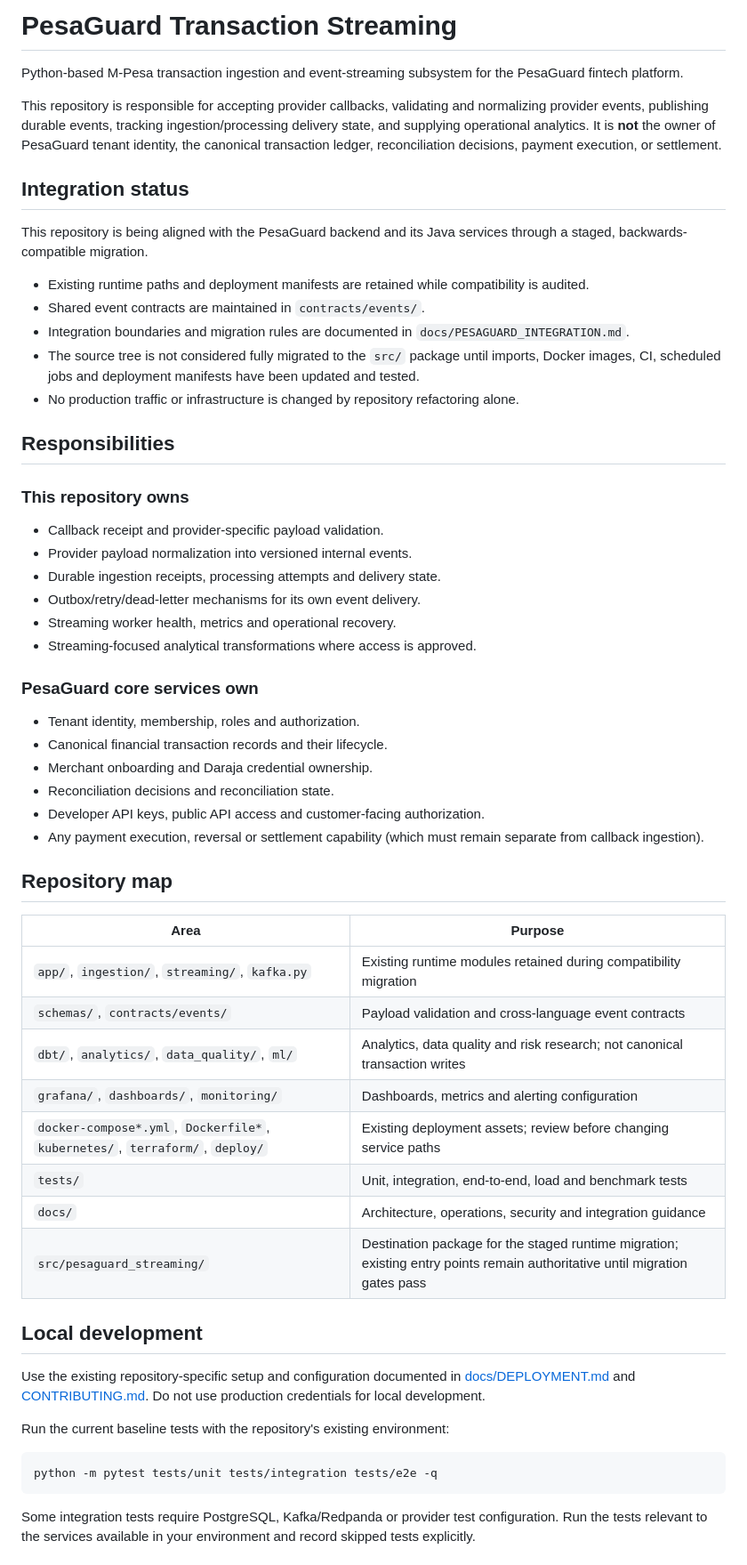
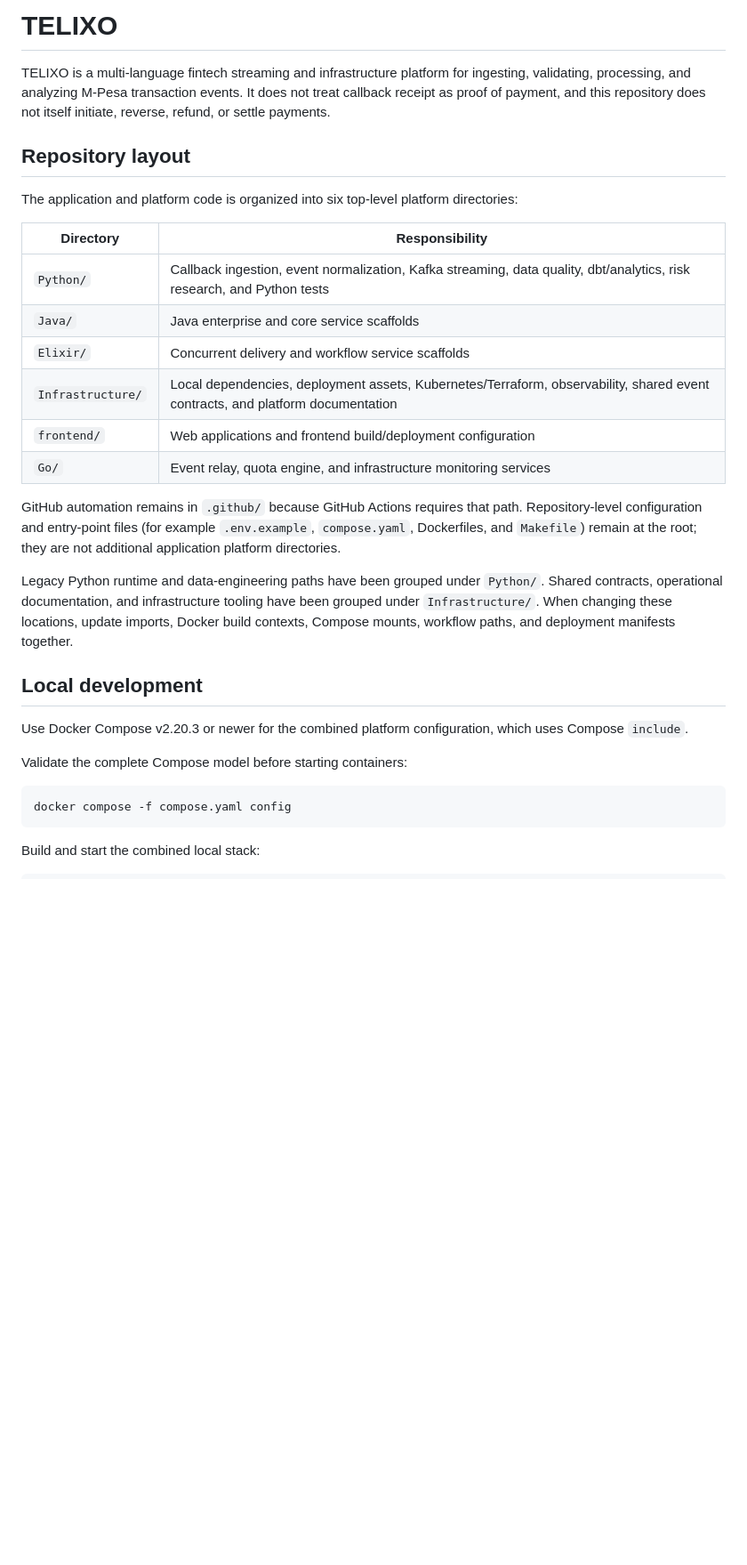
Before and after one commit to Victor-Kipruto-Rop/Real_Time_Transaction_Streaming-MPESA-, a Markdown page: README.md, the part around one of its changes. Shown at 89% size. GitHub-like rendering; blank space fills up the shorter version.

Commit message:
Document TELIXO six-platform repository layout

````diff
--- a/README.md
+++ b/README.md
@@ -1,59 +1,33 @@
-# PesaGuard Transaction Streaming
+# TELIXO
 
-Python-based M-Pesa transaction ingestion and event-streaming subsystem for the PesaGuard fintech platform.
+TELIXO is a multi-language fintech streaming and infrastructure platform for ingesting, validating, processing, and analyzing M-Pesa transaction events. It does not treat callback receipt as proof of payment, and this repository does not itself initiate, reverse, refund, or settle payments.
 
-This repository is responsible for accepting provider callbacks, validating and normalizing provider events, publishing durable events, tracking ingestion/processing delivery state, and supplying operational analytics. It is **not** the owner of PesaGuard tenant identity, the canonical transaction ledger, reconciliation decisions, payment execution, or settlement.
+## Repository layout
 
-## Integration status
+The application and platform code is organized into six top-level platform directories:
 
-This repository is being aligned with the PesaGuard backend and its Java services through a staged, backwards-compatible migration.
+| Directory | Responsibility |
+|---|---|
+| `Python/` | Callback ingestion, event normalization, Kafka streaming, data quality, dbt/analytics, risk research, and Python tests |
+| `Java/` | Java enterprise and core service scaffolds |
+| `Elixir/` | Concurrent delivery and workflow service scaffolds |
+| `Infrastructure/` | Local dependencies, deployment assets, Kubernetes/Terraform, observability, shared event contracts, and platform documentation |
+| `frontend/` | Web applications and frontend build/deployment configuration |
+| `Go/` | Event relay, quota engine, and infrastructure monitoring services |
 
-- Existing runtime paths and deployment manifests are retained while compatibility is audited.
-- Shared event contracts are maintained in `contracts/events/`.
-- Integration boundaries and migration rules are documented in `docs/PESAGUARD_INTEGRATION.md`.
-- The source tree is not considered fully migrated to the `src/` package until imports, Docker images, CI, scheduled jobs and deployment manifests have been updated and tested.
-- No production traffic or infrastructure is changed by repository refactoring alone.
+GitHub automation remains in `.github/` because GitHub Actions requires that path. Repository-level configuration and entry-point files (for example `.env.example`, `compose.yaml`, Dockerfiles, and `Makefile`) remain at the root; they are not additional application platform directories.
 
-## Responsibilities
-
-### This repository owns
-- Callback receipt and provider-specific payload validation.
-- Provider payload normalization into versioned internal events.
-- Durable ingestion receipts, processing attempts and delivery state.
-- Outbox/retry/dead-letter mechanisms for its own event delivery.
-- Streaming worker health, metrics and operational recovery.
-- Streaming-focused analytical transformations where access is approved.
-
-### PesaGuard core services own
-- Tenant identity, membership, roles and authorization.
-- Canonical financial transaction records and their lifecycle.
-- Merchant onboarding and Daraja credential ownership.
-- Reconciliation decisions and reconciliation state.
-- Developer API keys, public API access and customer-facing authorization.
-- Any payment execution, reversal or settlement capability (which must remain separate from callback ingestion).
-
-## Repository map
-
-| Area | Purpose |
-|---|---|
-| `app/`, `ingestion/`, `streaming/`, `kafka.py` | Existing runtime modules retained during compatibility migration |
-| `schemas/`, `contracts/events/` | Payload validation and cross-language event contracts |
-| `dbt/`, `analytics/`, `data_quality/`, `ml/` | Analytics, data quality and risk research; not canonical transaction writes |
-| `grafana/`, `dashboards/`, `monitoring/` | Dashboards, metrics and alerting configuration |
-| `docker-compose*.yml`, `Dockerfile*`, `kubernetes/`, `terraform/`, `deploy/` | Existing deployment assets; review before changing service paths |
-| `tests/` | Unit, integration, end-to-end, load and benchmark tests |
-| `docs/` | Architecture, operations, security and integration guidance |
-| `src/pesaguard_streaming/` | Destination package for the staged runtime migration; existing entry points remain authoritative until migration gates pass |
+Legacy Python runtime and data-engineering paths have been grouped under `Python/`. Shared contracts, operational documentation, and infrastructure tooling have been grouped under `Infrastructure/`. When changing these locations, update imports, Docker build contexts, Compose mounts, workflow paths, and deployment manifests together.
 
 ## Local development
 
-Use the existing repository-specific setup and configuration documented in [docs/DEPLOYMENT.md](docs/DEPLOYMENT.md) and [CONTRIBUTING.md](CONTRIBUTING.md). Do not use production credentials for local development.
+Use Docker Compose v2.20.3 or newer for the combined platform configuration, which uses Compose `include`.
 
-Run the current baseline tests with the repository's existing environment:
+Validate the complete Compose model before starting containers:
 
 ```bash
-python -m pytest tests/unit tests/integration tests/e2e -q
+docker compose -f compose.yaml config
 ```
 
-Some integration tests require PostgreSQL, Kafka/Redpanda or provider test configuration. Run the tests relevant to the services available in your environment and record skipped tests explicitly.
+Build and start the combined local stack:
 
````
Also changed, not shown: other parts of README.md (+31 -30 lines).
